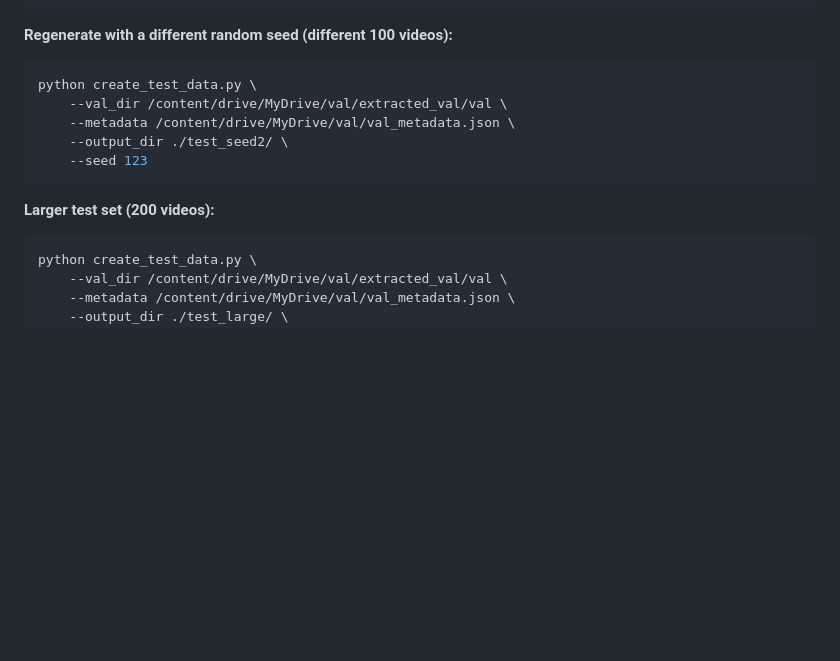
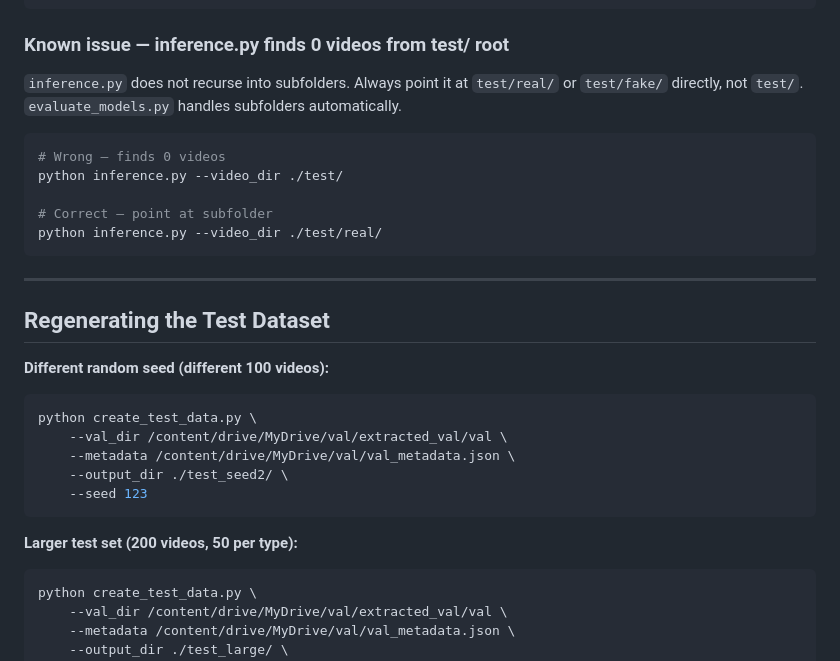
Before and after one commit to Jasmipreethi/Deepfake, a Markdown page: runlogs.md, the part around one of its changes. GitHub-like rendering; blank space fills up the shorter version.

````diff
--- a/runlogs.md
+++ b/runlogs.md
@@ -118,7 +169,22 @@ python evaluate_models.py \
     --output_dir eval_results/
 ```
 
-**Regenerate with a different random seed (different 100 videos):**
+### Known issue — inference.py finds 0 videos from test/ root
+`inference.py` does not recurse into subfolders. Always point it at `test/real/` or `test/fake/` directly, not `test/`. `evaluate_models.py` handles subfolders automatically.
+
+```bash
+# Wrong — finds 0 videos
+python inference.py --video_dir ./test/
+
+# Correct — point at subfolder
+python inference.py --video_dir ./test/real/
+```
+
+---
+
+## Regenerating the Test Dataset
+
+**Different random seed (different 100 videos):**
 ```bash
 python create_test_data.py \
     --val_dir /content/drive/MyDrive/val/extracted_val/val \
@@ -127,7 +193,7 @@ python create_test_data.py \
     --seed 123
 ```
 
-**Larger test set (200 videos):**
+**Larger test set (200 videos, 50 per type):**
 ```bash
 python create_test_data.py \
     --val_dir /content/drive/MyDrive/val/extracted_val/val \
````
Also changed, not shown: other parts of runlogs.md (+60 -9 lines).
